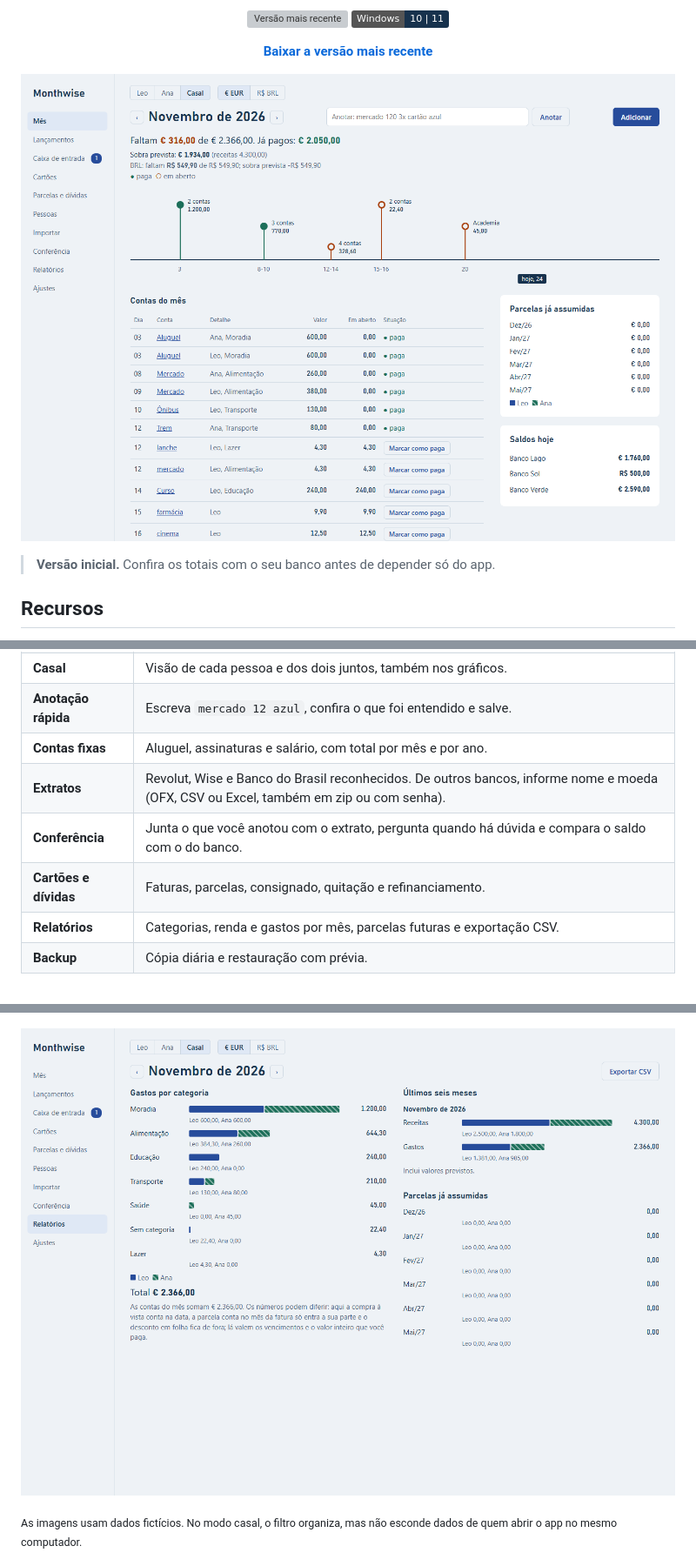
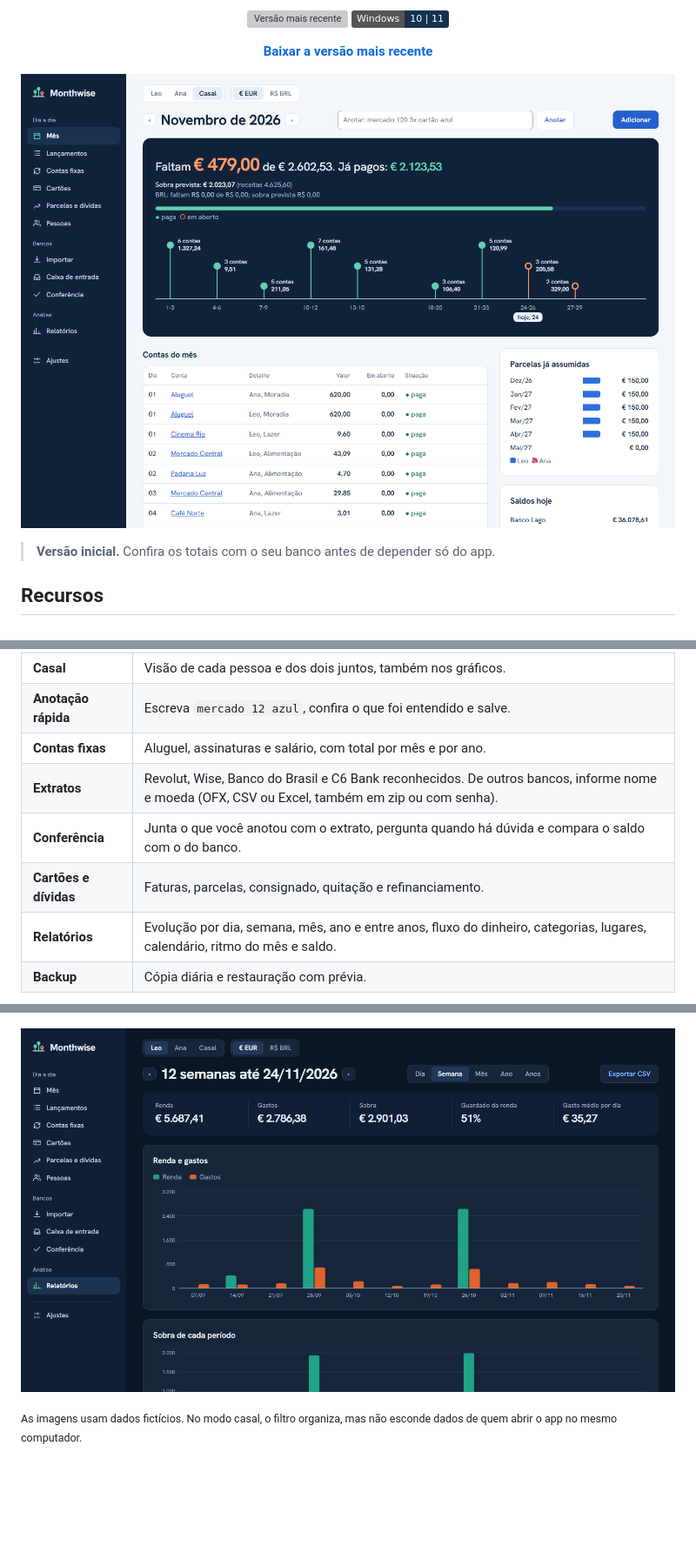
Before and after one commit to DeleONwd94/monthwise-releases, a Markdown page: README.md, 3 parts joined by grey strips. Shown at 87% size. GitHub-like rendering; pictures changed too: docs/mes.png, docs/relatorios.png; badges without logos; blank space fills up the shorter version; grey boxes are pictures that could not be loaded.

Commit message:
docs: versão 0.4
Co-Authored-By: Claude Opus 5.5 <noreply@anthropic.com>

```diff
--- a/README.md
+++ b/README.md
@@ -23,10 +23,10 @@ Veja quanto falta pagar no mês e quanto dos próximos já está comprometido.</
 | **Casal** | Visão de cada pessoa e dos dois juntos, também nos gráficos. |
 | **Anotação rápida** | Escreva `mercado 12 azul`, confira o que foi entendido e salve. |
 | **Contas fixas** | Aluguel, assinaturas e salário, com total por mês e por ano. |
-| **Extratos** | Revolut, Wise e Banco do Brasil reconhecidos. De outros bancos, informe nome e moeda (OFX, CSV ou Excel, também em zip ou com senha). |
+| **Extratos** | Revolut, Wise, Banco do Brasil e C6 Bank reconhecidos. De outros bancos, informe nome e moeda (OFX, CSV ou Excel, também em zip ou com senha). |
 | **Conferência** | Junta o que você anotou com o extrato, pergunta quando há dúvida e compara o saldo com o do banco. |
 | **Cartões e dívidas** | Faturas, parcelas, consignado, quitação e refinanciamento. |
-| **Relatórios** | Categorias, renda e gastos por mês, parcelas futuras e exportação CSV. |
+| **Relatórios** | Evolução por dia, semana, mês, ano e entre anos, fluxo do dinheiro, categorias, lugares, calendário, ritmo do mês e saldo. |
 | **Backup** | Cópia diária e restauração com prévia. |
 
 ![Conferência de um extrato: o que já foi anotado, o que é novo e o que precisa de decisão](docs/conferir.png)
```
